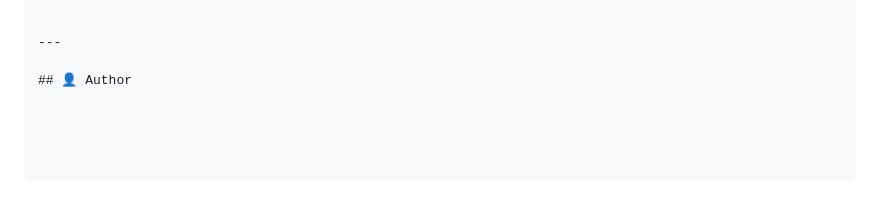
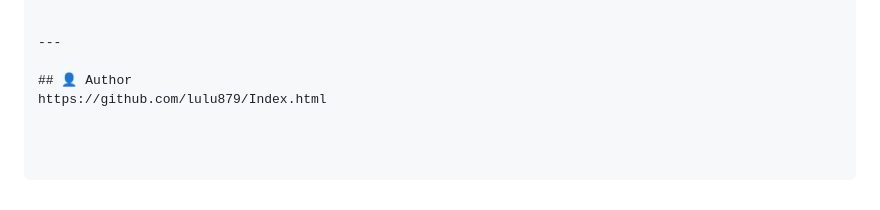
Before and after one commit to lulu879/Index.html, a Markdown page: README.md, the part around the change. GitHub-like rendering.

Commit message:
Add author link to README

```diff
--- a/README.md
+++ b/README.md
@@ -114,3 +114,4 @@ No build tools or dependencies required.
 ---
 
 ## 👤 Author
+https://github.com/lulu879/Index.html
```
